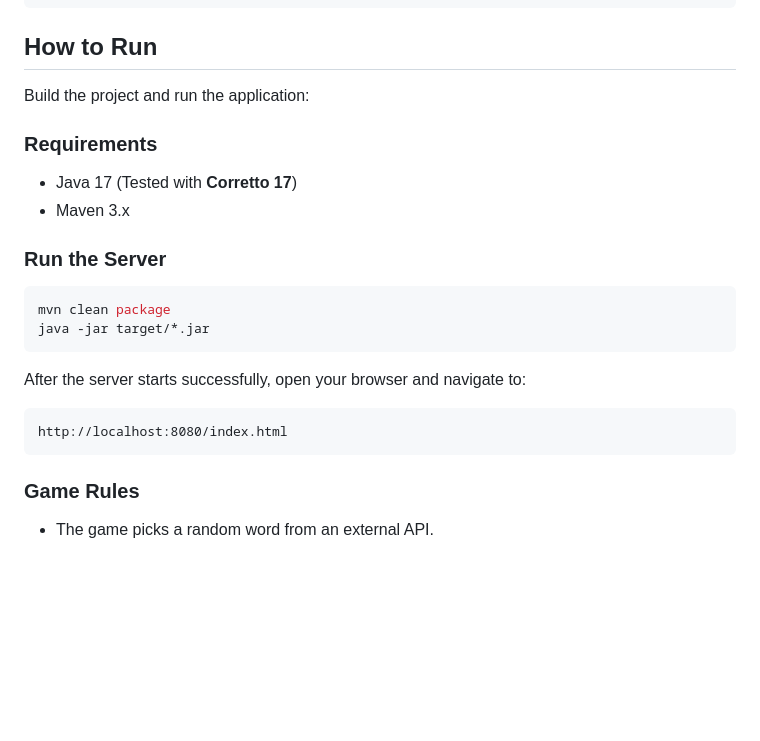
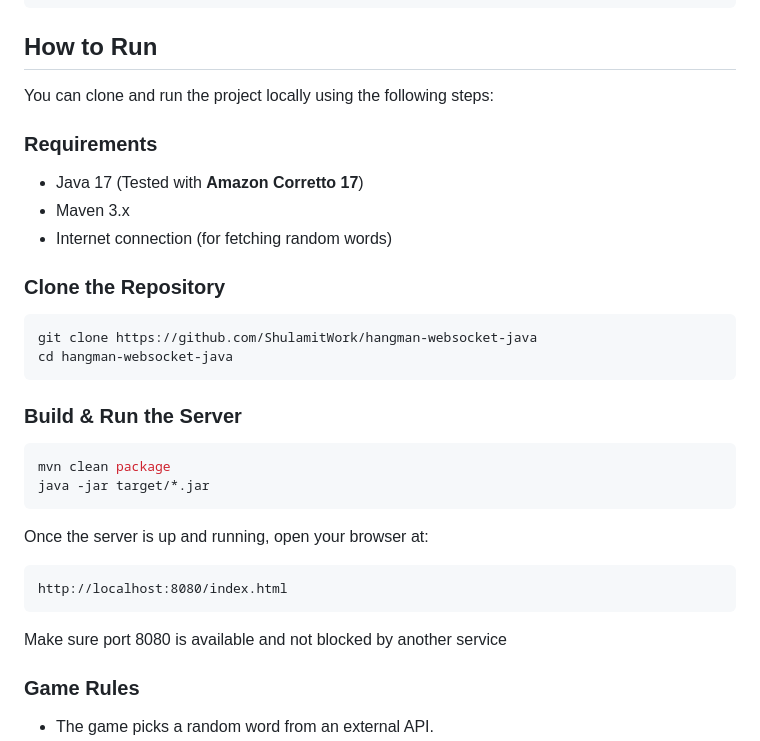
Before and after one commit to ShulamitWork/hangman-websocket-java, a Markdown page: README.md, the part around the change. Drawn GitHub-style; blank space fills up the shorter version.

Commit message:
update README.md to clone project from GH

````diff
--- a/README.md
+++ b/README.md
@@ -33,21 +33,28 @@ hangman-websocket-java/
 │           └── app.js                      # Frontend logic
 ```
 ## How to Run
-Build the project and run the application:
+You can clone and run the project locally using the following steps:
 
 ### Requirements
-- Java 17 (Tested with **Corretto 17**)
+- Java 17 (Tested with **Amazon Corretto 17**)
 - Maven 3.x
+- Internet connection (for fetching random words)
 
-### Run the Server
+### Clone the Repository
+```bash
+git clone https://github.com/ShulamitWork/hangman-websocket-java
+cd hangman-websocket-java
+```
+### Build & Run the Server
 ```bash
 mvn clean package
 java -jar target/*.jar
 ```
-After the server starts successfully, open your browser and navigate to:
+Once the server is up and running, open your browser at:
 ```text
 http://localhost:8080/index.html
 ```
+Make sure port 8080 is available and not blocked by another service
 ### Game Rules
 
 - The game picks a random word from an external API.
````
